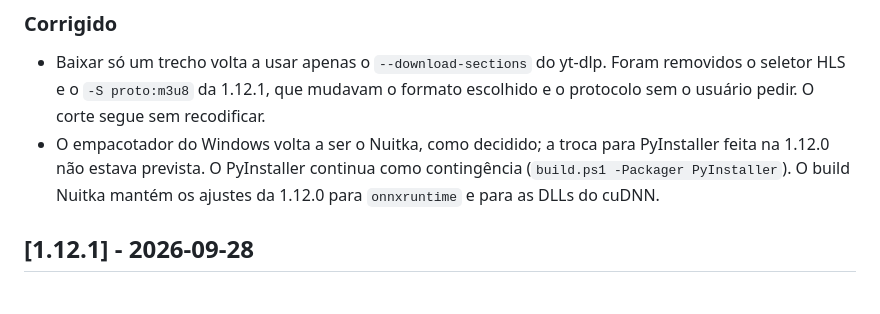
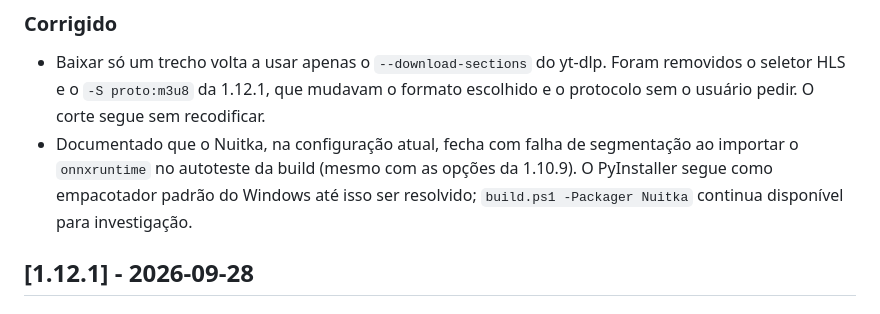
Before and after one commit to NoThinkpls/baixador-ytdlp, a Markdown page: CHANGELOG.md, the part around the change. GitHub-like rendering.

Commit message:
docs: registra que o Nuitka falha no import do onnxruntime; PyInstaller segue padrão
Co-Authored-By: Claude Sonnet 5.5 <noreply@anthropic.com>

```diff
--- a/CHANGELOG.md
+++ b/CHANGELOG.md
@@ -10,10 +10,10 @@ formato Keep a Changelog.
 - Baixar só um trecho volta a usar apenas o `--download-sections` do yt-dlp. Foram
   removidos o seletor HLS e o `-S proto:m3u8` da 1.12.1, que mudavam o formato
   escolhido e o protocolo sem o usuário pedir. O corte segue sem recodificar.
-- O empacotador do Windows volta a ser o Nuitka, como decidido; a troca para
-  PyInstaller feita na 1.12.0 não estava prevista. O PyInstaller continua como
-  contingência (`build.ps1 -Packager PyInstaller`). O build Nuitka mantém os
-  ajustes da 1.12.0 para `onnxruntime` e para as DLLs do cuDNN.
+- Documentado que o Nuitka, na configuração atual, fecha com falha de segmentação
+  ao importar o `onnxruntime` no autoteste da build (mesmo com as opções da
+  1.10.9). O PyInstaller segue como empacotador padrão do Windows até isso ser
+  resolvido; `build.ps1 -Packager Nuitka` continua disponível para investigação.
 
 ## [1.12.1] - 2026-09-28
 
```
